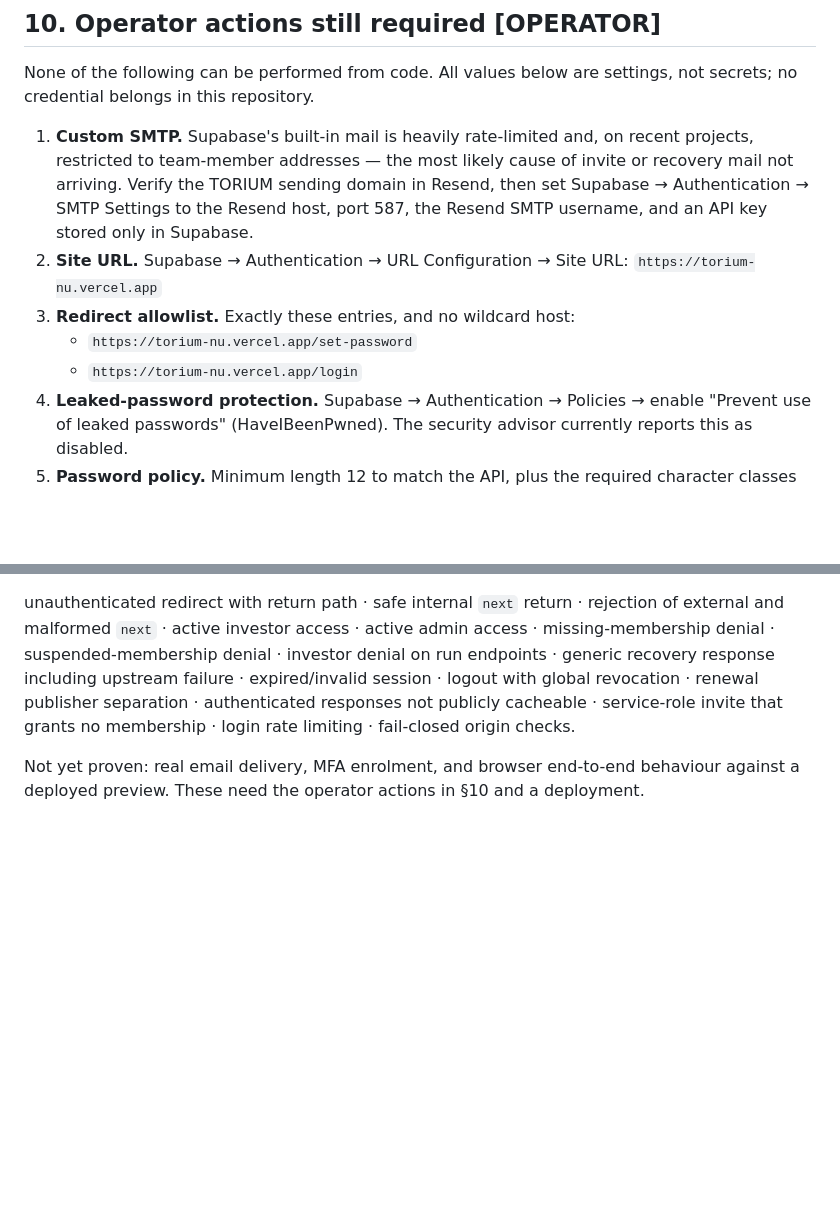
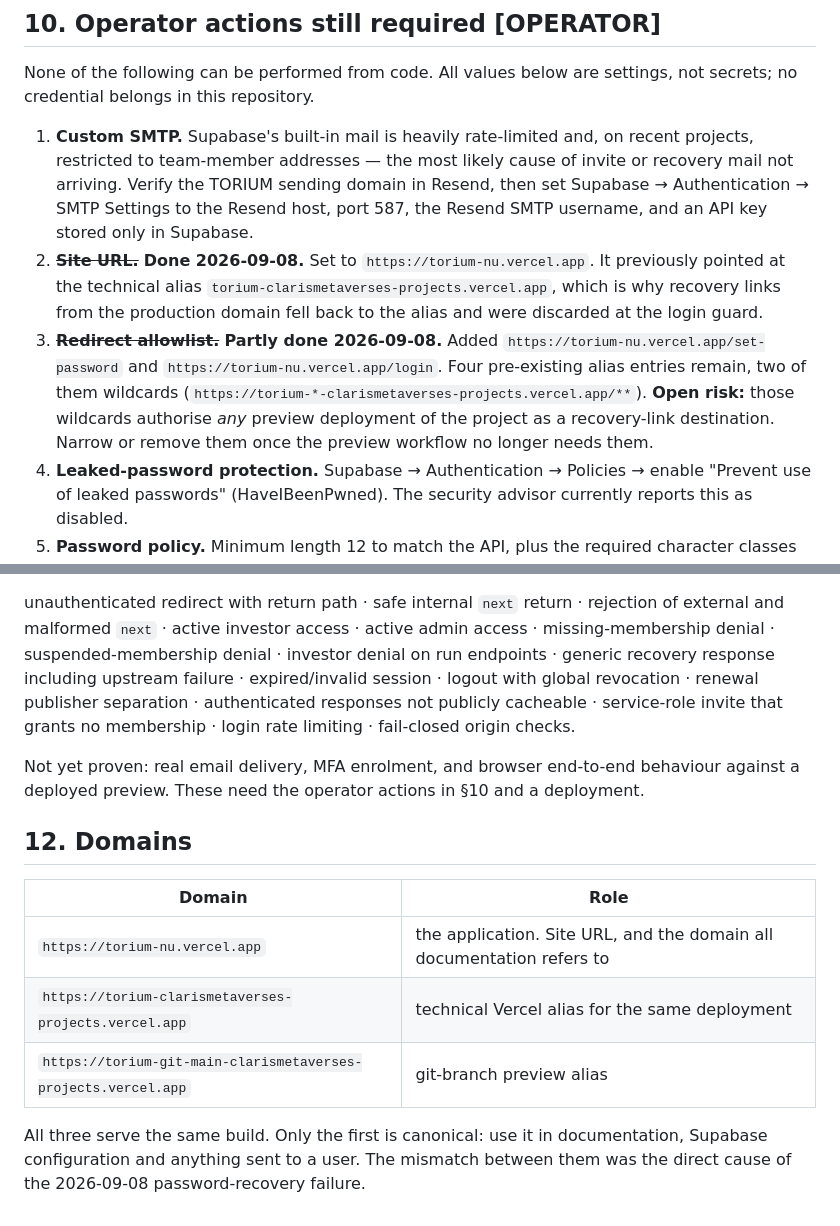
Before and after one commit to clarismetaverse/torium, a Markdown page: docs/TORIUM_AUTH.md, 2 parts joined by grey strips. GitHub-like rendering; blank space fills up the shorter version.

Commit message:
Record the resolved Supabase URL configuration and the domain roles
Site URL pointed at the technical Vercel alias rather than the application
domain, so recovery links issued from torium-nu.vercel.app fell back to the
alias and were discarded. Site URL is now the application domain and the two
production redirect entries exist.

Documents which of the three Vercel domains is canonical, and records the
remaining open risk: two pre-existing wildcard entries authorise any preview
deployment as a recovery-link destination.

Co-Authored-By: Claude Opus 5 <noreply@anthropic.com>

```diff
--- a/docs/TORIUM_AUTH.md
+++ b/docs/TORIUM_AUTH.md
@@ -194,11 +194,18 @@ not secrets; no credential belongs in this repository.
    of invite or recovery mail not arriving. Verify the TORIUM sending domain in
    Resend, then set Supabase → Authentication → SMTP Settings to the Resend host,
    port 587, the Resend SMTP username, and an API key stored only in Supabase.
-2. **Site URL.** Supabase → Authentication → URL Configuration → Site URL:
-   `https://torium-nu.vercel.app`
-3. **Redirect allowlist.** Exactly these entries, and no wildcard host:
-   - `https://torium-nu.vercel.app/set-password`
-   - `https://torium-nu.vercel.app/login`
+2. ~~**Site URL.**~~ **Done 2026-09-08.** Set to `https://torium-nu.vercel.app`.
+   It previously pointed at the technical alias
+   `torium-clarismetaverses-projects.vercel.app`, which is why recovery links
+   from the production domain fell back to the alias and were discarded at the
+   login guard.
+3. ~~**Redirect allowlist.**~~ **Partly done 2026-09-08.** Added
+   `https://torium-nu.vercel.app/set-password` and
+   `https://torium-nu.vercel.app/login`. Four pre-existing alias entries remain,
+   two of them wildcards (`https://torium-*-clarismetaverses-projects.vercel.app/**`).
+   **Open risk:** those wildcards authorise *any* preview deployment of the
+   project as a recovery-link destination. Narrow or remove them once the
+   preview workflow no longer needs them.
 4. **Leaked-password protection.** Supabase → Authentication → Policies → enable
    "Prevent use of leaked passwords" (HaveIBeenPwned). The security advisor
    currently reports this as disabled.
@@ -229,3 +236,15 @@ fail-closed origin checks.
 Not yet proven: real email delivery, MFA enrolment, and browser end-to-end
 behaviour against a deployed preview. These need the operator actions in §10 and
 a deployment.
+
+## 12. Domains
+
+| Domain | Role |
+| --- | --- |
+| `https://torium-nu.vercel.app` | the application. Site URL, and the domain all documentation refers to |
+| `https://torium-clarismetaverses-projects.vercel.app` | technical Vercel alias for the same deployment |
+| `https://torium-git-main-clarismetaverses-projects.vercel.app` | git-branch preview alias |
+
+All three serve the same build. Only the first is canonical: use it in
+documentation, Supabase configuration and anything sent to a user. The mismatch
+between them was the direct cause of the 2026-09-08 password-recovery failure.
```
